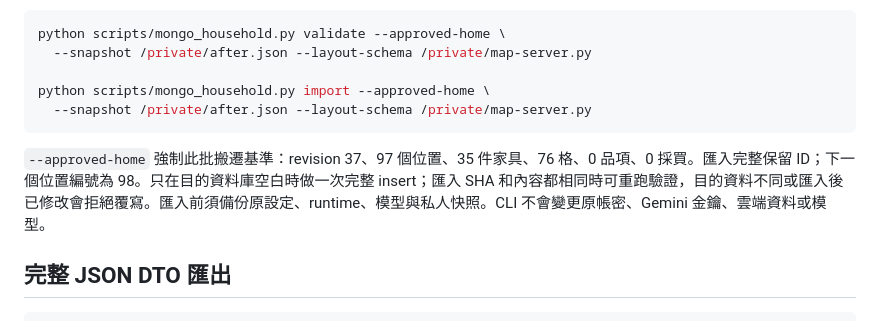
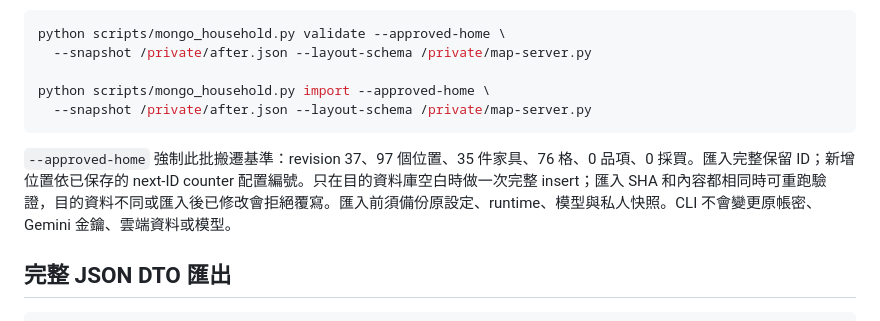
Before and after one commit to Yueh-H/joyful-home, a Markdown page: docs/local-storage.md, the part around the change. Drawn GitHub-style.

Commit message:
Describe location allocation using its persisted counter

````diff
--- a/docs/local-storage.md
+++ b/docs/local-storage.md
@@ -18,7 +18,7 @@ python scripts/mongo_household.py import --approved-home \
   --snapshot /private/after.json --layout-schema /private/map-server.py
 ```
 
-`--approved-home` 強制此批搬遷基準：revision 37、97 個位置、35 件家具、76 格、0 品項、0 採買。匯入完整保留 ID；下一個位置編號為 98。只在目的資料庫空白時做一次完整 insert；匯入 SHA 和內容都相同時可重跑驗證，目的資料不同或匯入後已修改會拒絕覆寫。匯入前須備份原設定、runtime、模型與私人快照。CLI 不會變更原帳密、Gemini 金鑰、雲端資料或模型。
+`--approved-home` 強制此批搬遷基準：revision 37、97 個位置、35 件家具、76 格、0 品項、0 採買。匯入完整保留 ID；新增位置依已保存的 next-ID counter 配置編號。只在目的資料庫空白時做一次完整 insert；匯入 SHA 和內容都相同時可重跑驗證，目的資料不同或匯入後已修改會拒絕覆寫。匯入前須備份原設定、runtime、模型與私人快照。CLI 不會變更原帳密、Gemini 金鑰、雲端資料或模型。
 
 ## 完整 JSON DTO 匯出
 
````
